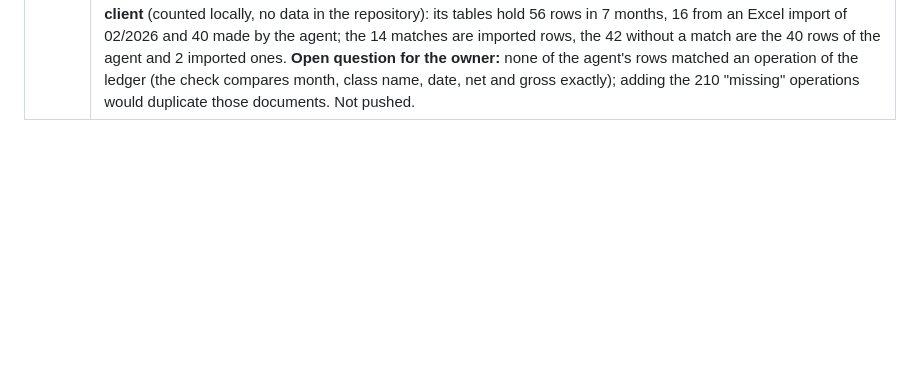
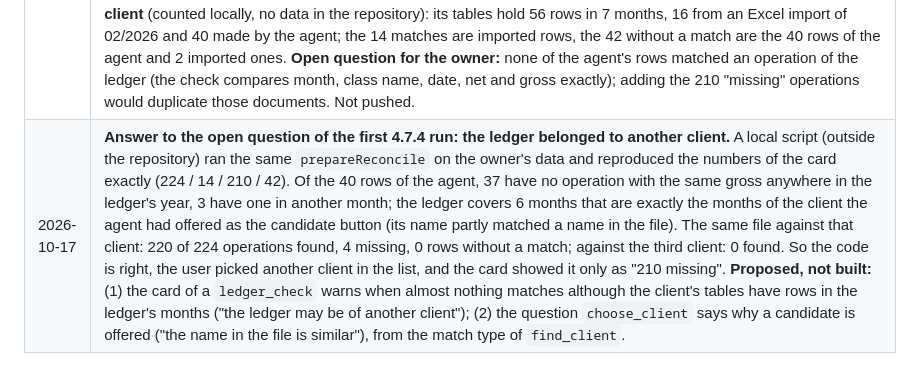
Before and after one commit to vitaliksh/annateria, a Markdown page: docs/WORK_PLAN.md, the part around the change. Rendered like a GitHub page; blank space fills up the shorter version.

Commit message:
Decision log: the 4.7.4 check showed a ledger of another client; the code was right
Co-Authored-By: Claude Opus 5.5 <noreply@anthropic.com>

```diff
--- a/docs/WORK_PLAN.md
+++ b/docs/WORK_PLAN.md
@@ -325,3 +325,4 @@ model behind the same proxy.
 | 2026-10-17 | **Third real look (owner, on 096662a): the model ignored `choose_client`** and asked "לאיזה לקוח שייך קובץ היומן?" with its own buttons "לקוח א" and "לקוח ב" (no client behind them). An instruction alone does not hold, so the code refuses it now: a question about files that speaks of the client ("לקוח" / "client" in the text or a label) without a button that carries a client gets `invalid_argument` pointing to `choose_client`; labels that only number ("לקוח א", "בחירה ב'", "option A") are refused for every question. The model sees the error and asks again the right way. `AGENT_VERSION` `stand-in-2026-10-17i`. Web 730 tests. Seen once while running the suite: `backup-ui.test.mjs` "both copies fresh turn the dot green" failed and passed on three reruns; looks like a timing flake under load, not related, not investigated. **Not verified:** that Gemini, after the refusal, does call `choose_client` (expected: the error message names it). |
 | 2026-10-17 | **The owner checked 640b046 and the codes ledger on the published page: "looks correct now"; 4.7.3 ticked** (my reading: the codes ledger went through the card). **4.7.4 built: `kind: ledger_check`.** The adapter runs `prepareReconcile` (reads the operations ledger, compares it with the declarations of its year; writes nothing) and gives the model counts only: operations, matched, missing, how many can be added, how many declarations would be created, rows of the tables without a match, and the reasons why a missing one cannot be added (no code, locked month); no operation (date, name, amount) reaches the model. The ledger-check dialog got `openWith` like the other two; `openImportWizard` maps the kind to it. The instruction sends the operations ledger to `prepare_import` and leaves only the income report to the menu (`AGENT_VERSION` `stand-in-2026-10-17j`). Web 736 tests. **Not verified:** a real operations ledger through the card; that Gemini tells it from the codes ledger by the sample. Not pushed. |
 | 2026-10-17 | **First real run of 4.7.4 (owner, an operations ledger PDF in `_unsorted`).** Run log (structure only): `read_document`, `find_client` by VAT number (no match), by a name read from the file (a partial name match: that client became the candidate button), a refused `prepare_import` (kind `ledger_codes`, `routed_by folder` for an `_unsorted` file), then `choose_client`; the owner chose another client from the list and `prepare_import` (`ledger_check`, `routed_by user`) went through. **Owner: "the list has no Tali".** The candidate was a button and therefore left out of the list; the list now holds every client, sorted by name (a button is only a shortcut). **The result (224 operations, 14 found, 210 missing, 42 rows without a match) is consistent with the data of that test client** (counted locally, no data in the repository): its tables hold 56 rows in 7 months, 16 from an Excel import of 02/2026 and 40 made by the agent; the 14 matches are imported rows, the 42 without a match are the 40 rows of the agent and 2 imported ones. **Open question for the owner:** none of the agent's rows matched an operation of the ledger (the check compares month, class name, date, net and gross exactly); adding the 210 "missing" operations would duplicate those documents. Not pushed. |
+| 2026-10-17 | **Answer to the open question of the first 4.7.4 run: the ledger belonged to another client.** A local script (outside the repository) ran the same `prepareReconcile` on the owner's data and reproduced the numbers of the card exactly (224 / 14 / 210 / 42). Of the 40 rows of the agent, 37 have no operation with the same gross anywhere in the ledger's year, 3 have one in another month; the ledger covers 6 months that are exactly the months of the client the agent had offered as the candidate button (its name partly matched a name in the file). The same file against that client: 220 of 224 operations found, 4 missing, 0 rows without a match; against the third client: 0 found. So the code is right, the user picked another client in the list, and the card showed it only as "210 missing". **Proposed, not built:** (1) the card of a `ledger_check` warns when almost nothing matches although the client's tables have rows in the ledger's months ("the ledger may be of another client"); (2) the question `choose_client` says why a candidate is offered ("the name in the file is similar"), from the match type of `find_client`. |
```
